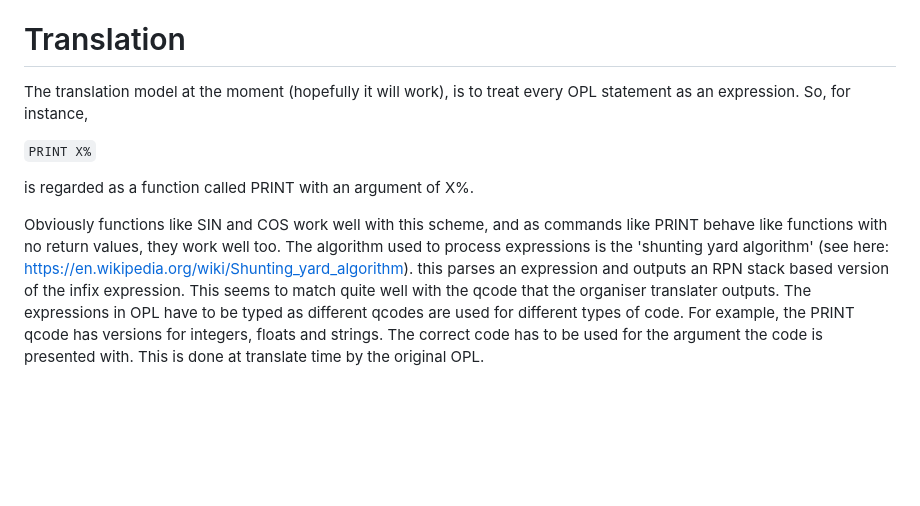
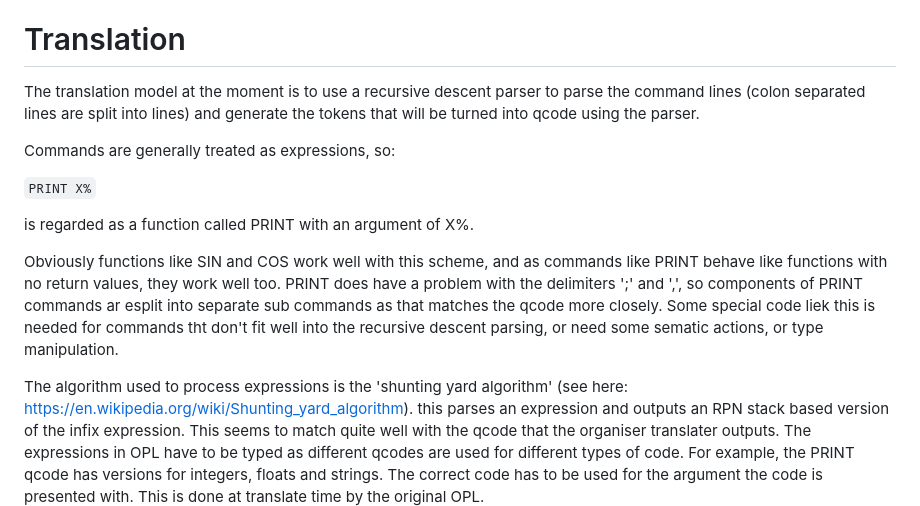
Before and after one commit to blackjetrock/newopl, a Markdown page: README.md, the part around the change. Drawn GitHub-style; blank space fills up the shorter version.

```diff
--- a/README.md
+++ b/README.md
@@ -84,13 +84,17 @@ The model is the same stack based system as organiser OPL, with externals, globa
 Translation
 ===========
 
-The translation model at the moment (hopefully it will work), is to treat every OPL statement as an expression. So, for instance,
+The translation model at the moment is to use a recursive descent parser to parse the command lines (colon separated lines are split into lines) and generate the tokens that will be turned into qcode using the parser.
+
+Commands are generally treated as expressions, so:
 
 <code>PRINT X%</code>
 
 is regarded as a function called PRINT with an argument of X%.
 
-Obviously functions like SIN and COS work well with this scheme, and as commands like PRINT behave like functions with no return values, they work well too.
+Obviously functions like SIN and COS work well with this scheme, and as commands like PRINT behave like functions with no return values, they work well too. PRINT does have a problem with the delimiters ';' and ',', so components of PRINT commands ar esplit into separate sub commands as that matches the qcode more closely. Some special code liek this is needed for commands tht don't fit well into the recursive descent parsing, or need some sematic actions, or type manipulation.
+
+
 The algorithm used to process expressions is the 'shunting yard algorithm' (see here: https://en.wikipedia.org/wiki/Shunting_yard_algorithm). this parses an expression and outputs an RPN stack based version of the infix expression. This seems to match quite well with the qcode that the organiser translater outputs.
 The expressions in OPL have to be typed as different qcodes are used for different types of code. For example, the PRINT qcode has versions for integers, floats and strings. The correct code has to be used for the argument the code is presented with. This is done at translate time by the original OPL.
 
```
